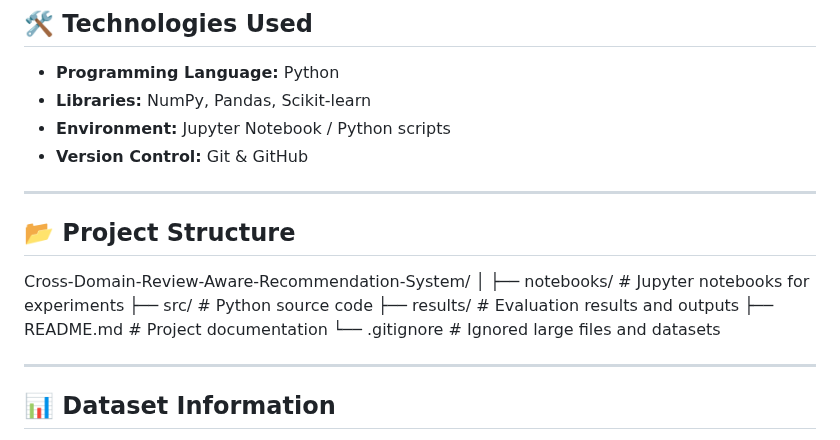
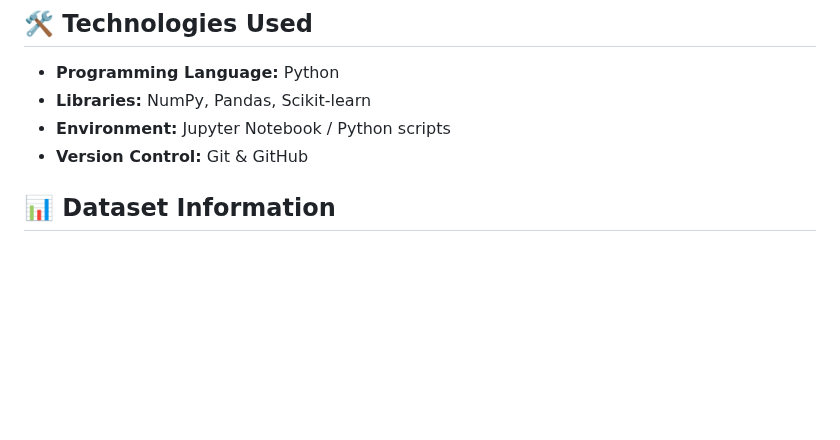
Before and after one commit to naveen27022005/Cross-Domain-Review-Aware-Recommendation-System, a Markdown page: README.md, the part around the change. Rendered like a GitHub page; blank space fills up the shorter version.

Commit message:
Remove project structure section from README
Removed project structure section from README.

```diff
--- a/README.md
+++ b/README.md
@@ -20,21 +20,6 @@ The project focuses on data preprocessing, review aggregation, feature extractio
 - **Libraries:** NumPy, Pandas, Scikit-learn
 - **Environment:** Jupyter Notebook / Python scripts
 - **Version Control:** Git & GitHub
-
----
-
-## 📂 Project Structure
-
-Cross-Domain-Review-Aware-Recommendation-System/
-│
-├── notebooks/ # Jupyter notebooks for experiments
-├── src/ # Python source code
-├── results/ # Evaluation results and outputs
-├── README.md # Project documentation
-└── .gitignore # Ignored large files and datasets
-
-
----
 
 ## 📊 Dataset Information
 ⚠️ **Note:**
```
